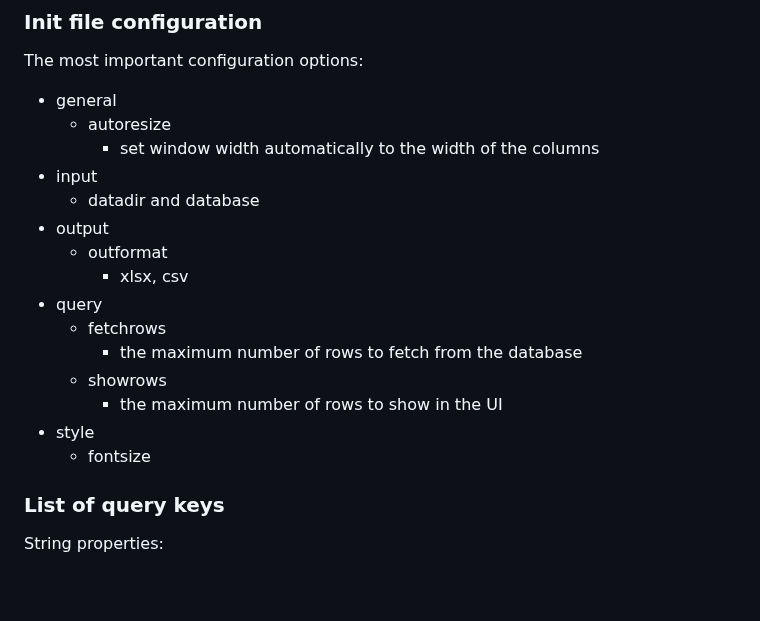
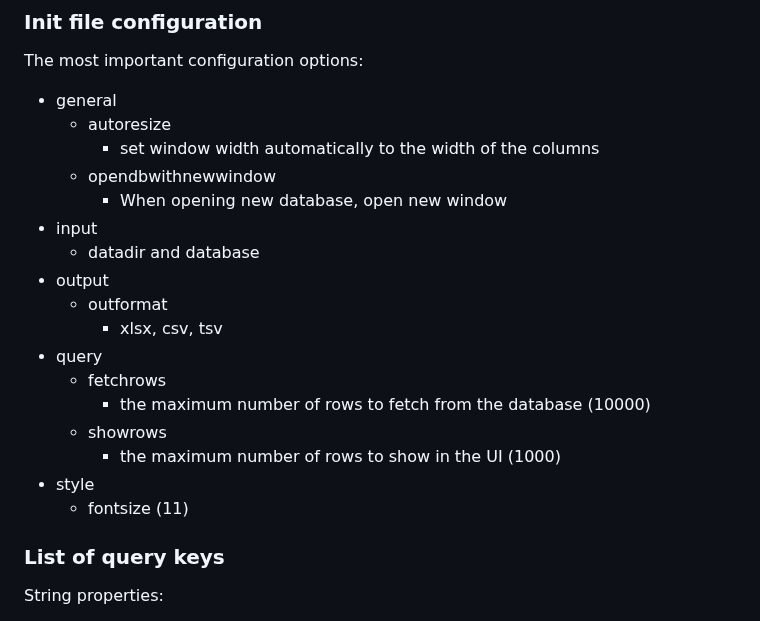
Before and after one commit to dustedmtl/lastu, a Markdown page: USAGE.md, the part around the change. GitHub-like rendering; blank space fills up the shorter version.

```diff
--- a/USAGE.md
+++ b/USAGE.md
@@ -135,18 +135,20 @@ The most important configuration options:
  - general
    - autoresize
      - set window width automatically to the width of the columns
- - input
+   - opendbwithnewwindow
+     - When opening new database, open new window
+- input
    - datadir and database
  - output
    - outformat
-     - xlsx, csv
+     - xlsx, csv, tsv
  - query
    - fetchrows
-     - the maximum number of rows to fetch from the database
+     - the maximum number of rows to fetch from the database (10000)
    - showrows
-     - the maximum number of rows to show in the UI
+     - the maximum number of rows to show in the UI (1000)
  - style
-   - fontsize
+   - fontsize (11)
 
 ### List of query keys
 
```
